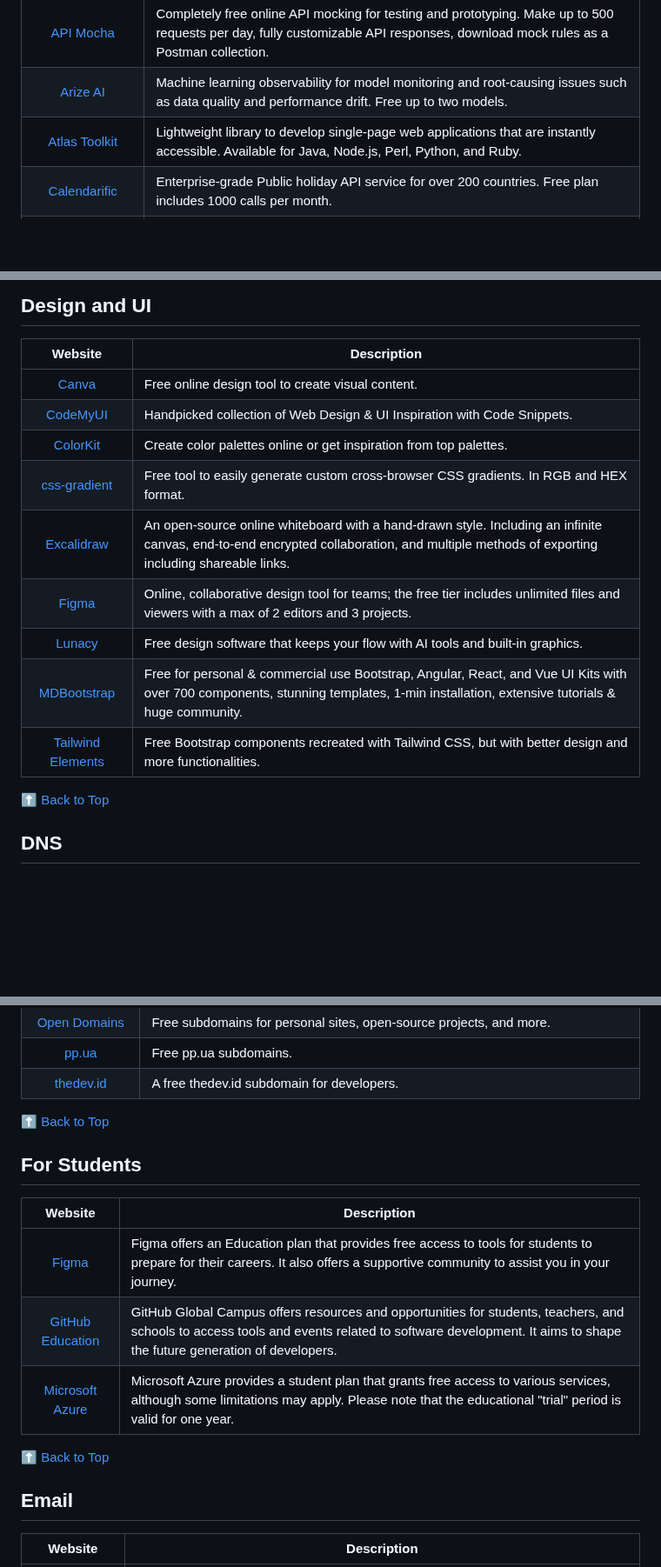
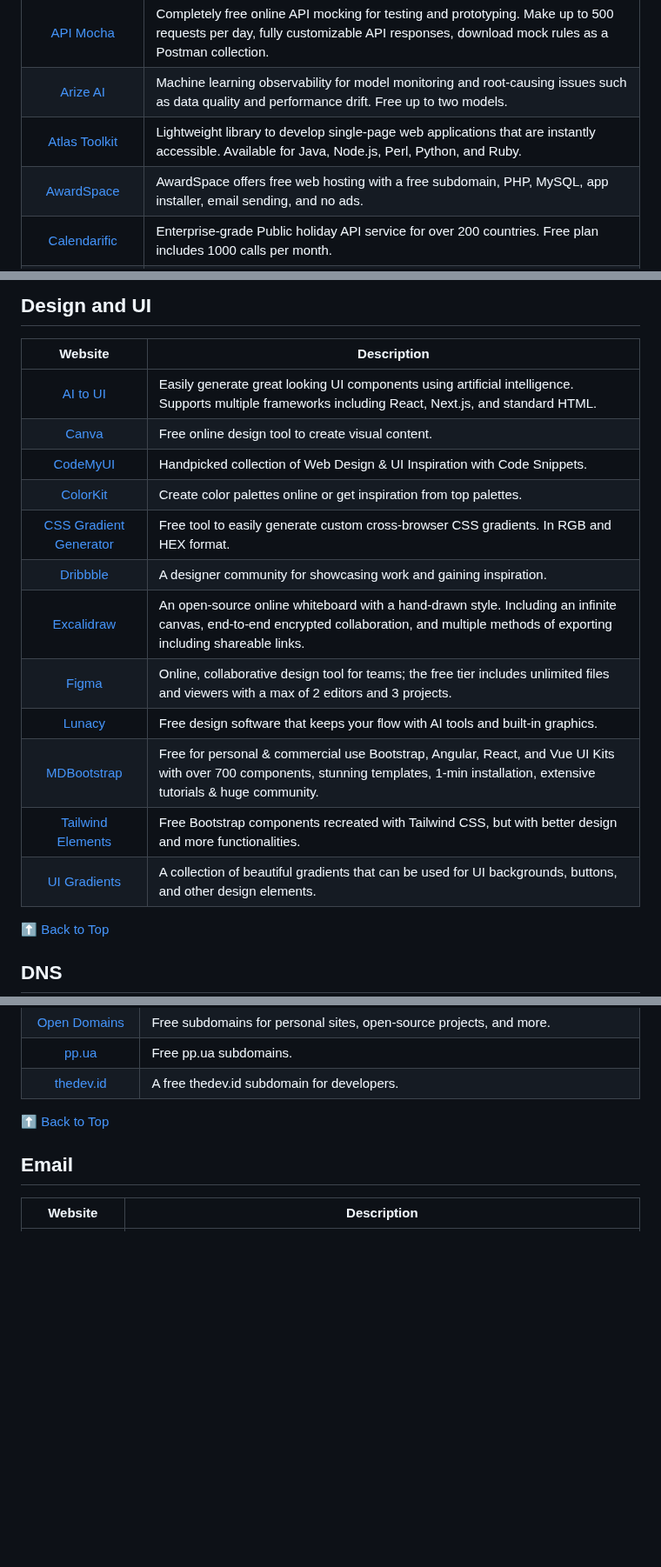
Before and after one commit to wdhdev/free-for-life, a Markdown page: README.md, 3 parts joined by grey strips. Shown at 87% size. Drawn GitHub-style; blank space fills up the shorter version.

Commit message:
Update README.md
Adds #16 and other services and fixes.

```diff
--- a/README.md
+++ b/README.md
@@ -33,6 +33,7 @@ To contribute to the list, please see our [contributing guidelines](https://gith
 | [API Mocha](https://apimocha.com) | Completely free online API mocking for testing and prototyping. Make up to 500 requests per day, fully customizable API responses, download mock rules as a Postman collection. |
 | [Arize AI](https://arize.com) | Machine learning observability for model monitoring and root-causing issues such as data quality and performance drift. Free up to two models. |
 | [Atlas Toolkit](https://atlastk.org) | Lightweight library to develop single-page web applications that are instantly accessible. Available for Java, Node.js, Perl, Python, and Ruby. |
+| [AwardSpace](https://www.awardspace.com) | AwardSpace offers free web hosting with a free subdomain, PHP, MySQL, app installer, email sending, and no ads. |
 | [Calendarific](https://calendarific.com) | Enterprise-grade Public holiday API service for over 200 countries. Free plan includes 1000 calls per month. |
 | [Clarifai](https://www.clarifai.com) | Image API for custom face recognition and detection. Able to train AI models. Free plan has 5000 calls per month. |
 | [Cloudmersive](https://cloudmersive.com) | Utility API platform with full access to an expansive API Library including Document Conversion, Virus Scanning, and more with 800 calls/month. |
@@ -148,15 +149,18 @@ To contribute to the list, please see our [contributing guidelines](https://gith
 
 | Website | Description |
 |:-:|-|
+| [AI to UI](https://ai2ui.co) | Easily generate great looking UI components using artificial intelligence. Supports multiple frameworks including React, Next.js, and standard HTML. |
 | [Canva](https://canva.com) | Free online design tool to create visual content. |
 | [CodeMyUI](https://codemyui.com) | Handpicked collection of Web Design & UI Inspiration with Code Snippets. |
 | [ColorKit](https://colorkit.co) | Create color palettes online or get inspiration from top palettes. |
-| [css-gradient](https://www.css-gradient.com) | Free tool to easily generate custom cross-browser CSS gradients. In RGB and HEX format. |
+| [CSS Gradient Generator](https://www.css-gradient.com) | Free tool to easily generate custom cross-browser CSS gradients. In RGB and HEX format. |
+| [Dribbble](https://dribbble.com) | A designer community for showcasing work and gaining inspiration. |
 | [Excalidraw](https://excalidraw.com) | An open-source online whiteboard with a hand-drawn style. Including an infinite canvas, end-to-end encrypted collaboration, and multiple methods of exporting including shareable links. |
 | [Figma](https://www.figma.com) | Online, collaborative design tool for teams; the free tier includes unlimited files and viewers with a max of 2 editors and 3 projects. |
 | [Lunacy](https://icons8.com/lunacy) | Free design software that keeps your flow with AI tools and built-in graphics. |
 | [MDBootstrap](https://mdbootstrap.com) | Free for personal & commercial use Bootstrap, Angular, React, and Vue UI Kits with over 700 components, stunning templates, 1-min installation, extensive tutorials & huge community. |
 | [Tailwind Elements](https://tailwind-elements.com) | Free Bootstrap components recreated with Tailwind CSS, but with better design and more functionalities. |
+| [UI Gradients](https://uigradients.com) | A collection of beautiful gradients that can be used for UI backgrounds, buttons, and other design elements. |
 
 [⬆ Back to Top](#table-of-contents)
 
@@ -194,16 +198,6 @@ To contribute to the list, please see our [contributing guidelines](https://gith
 | [Open Domains](https://open-domains.net) | Free subdomains for personal sites, open-source projects, and more. |
 | [pp.ua](https://nic.ua) | Free pp.ua subdomains. |
 | [thedev.id](https://thedev.id) | A free thedev.id subdomain for developers. |
-
-[⬆ Back to Top](#table-of-contents)
-
-## For Students
-
-| Website | Description |
-|:-:|-|
-| [Figma](https://www.figma.com/education/students) | Figma offers an Education plan that provides free access to tools for students to prepare for their careers. It also offers a supportive community to assist you in your journey. |
-| [GitHub Education](https://education.github.com/pack) | GitHub Global Campus offers resources and opportunities for students, teachers, and schools to access tools and events related to software development. It aims to shape the future generation of developers. |
-| [Microsoft Azure](https://azure.microsoft.com) | Microsoft Azure provides a student plan that grants free access to various services, although some limitations may apply. Please note that the educational "trial" period is valid for one year. |
 
 [⬆ Back to Top](#table-of-contents)
 
```
Also changed, not shown: other parts of README.md (+13 -2 lines).
